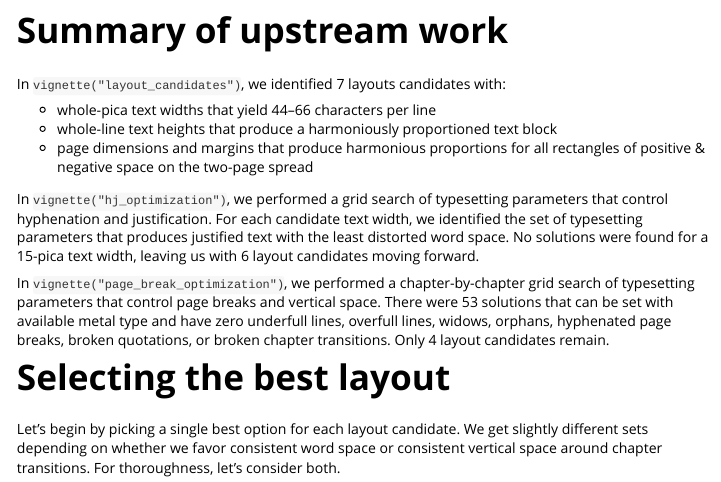
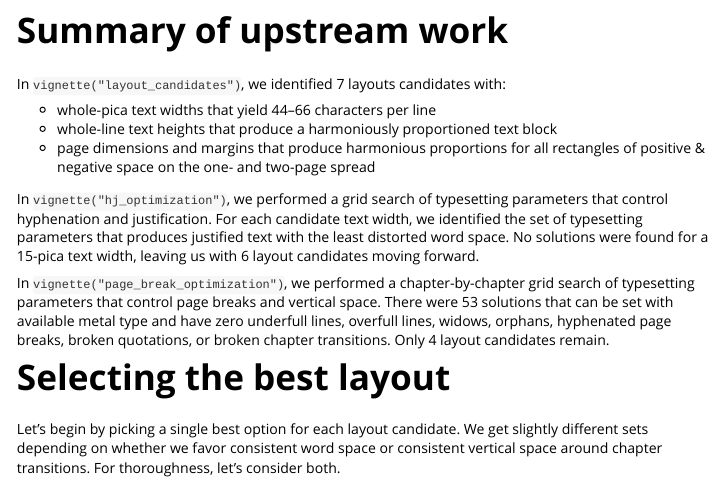
Before and after one commit to LetterblasterPress/micromegas, an R Markdown document (vignettes/layout_optimization.Rmd): the page in a window 1100 px wide, from 140 px down. Rendered offline with R 4.5, knitr and Pandoc, with nearby package versions.

Commit message:
Fix typo

```diff
--- a/vignettes/layout_optimization.Rmd
+++ b/vignettes/layout_optimization.Rmd
@@ -21,7 +21,7 @@ layouts candidates with:
 - whole-pica text widths that yield 44--66 characters per line
 - whole-line text heights that produce a harmoniously proportioned text block
 - page dimensions and margins that produce harmonious proportions for all
-  rectangles of positive & negative space on the two-page spread
+  rectangles of positive & negative space on the one- and two-page spread
 
 In `vignette("hj_optimization")`, we performed a grid search of typesetting
 parameters that control hyphenation and justification. For each candidate text
```
Also changed, not shown: 1 other file.
